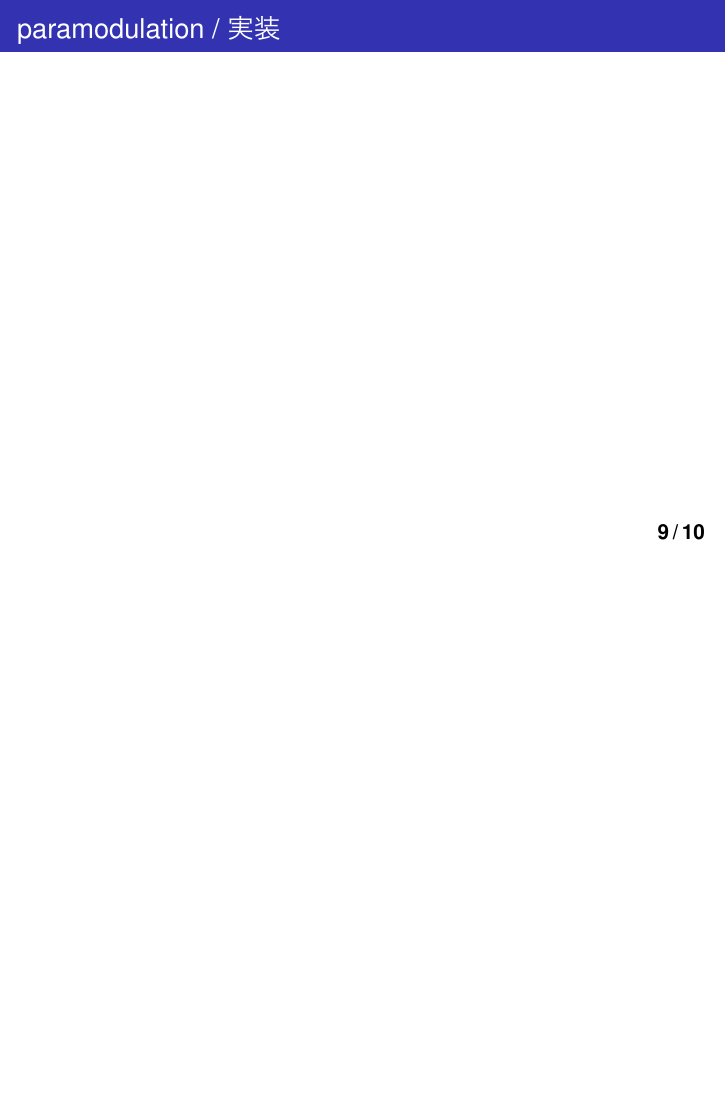
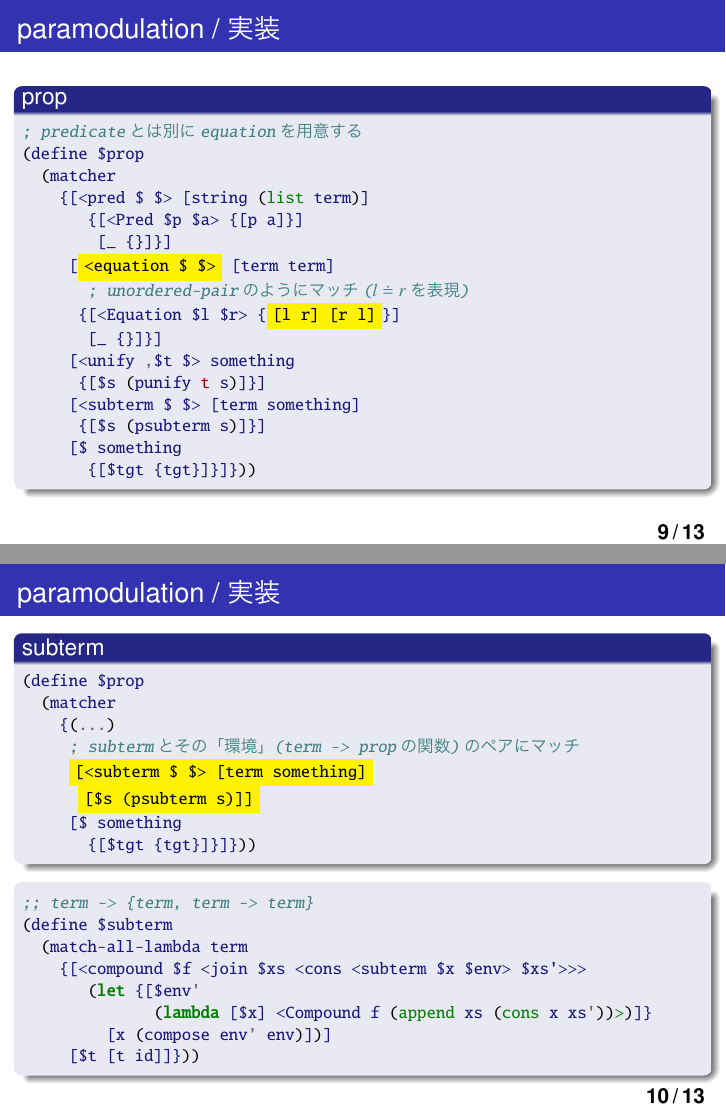
Before and after one commit to momohatt/egison-trs, LaTeX slides (slide/slide3.tex): page 9 of 10 before the commit and pages 9 and 10 of 13 after it, the two joined at a grey line, the shorter picture padded with empty space. The pictures show the PDF file slide/slide3.pdf that the author committed with the source.

```diff
--- a/slide/slide3.tex
+++ b/slide/slide3.tex
@@ -206,5 +207,60 @@
   \end{itemize}
 \end{frame}
 
-\begin{frame}{paramodulation / 実装}
+\begin{frame}[fragile]{paramodulation / 実装}
+  \begin{block}{prop}
+    \begin{minted}{lisp}
+; predicateとは別にequationを用意する
+(define $prop
+  (matcher
+    {[<pred $ $> [string (list term)]
+       {[<Pred $p $a> {[p a]}]
+        [_ {}]}]
+     [|\colorbox{yellow}{<equation \$ \$>}| [term term]
+       ; unordered-pairのようにマッチ($l \doteq r$を表現)
+      {[<Equation $l $r> {|\colorbox{yellow}{[l r] [r l]}|}]
+       [_ {}]}]
+     [<unify ,$t $> something
+      {[$s (punify t s)]}]
+     [<subterm $ $> [term something]
+      {[$s (psubterm s)]}]
+     [$ something
+       {[$tgt {tgt}]}]}))
+    \end{minted}
+  \end{block}
+\end{frame}
 
+\begin{frame}[fragile]{paramodulation / 実装}
+  \begin{block}{subterm}
+    \begin{minted}{lisp}
+(define $prop
+  (matcher
+    {(...)
+     ; subtermとその「環境」(term -> propの関数)のペアにマッチ
+     |\colorbox{yellow}{[<subterm \$ \$> [term something]}|
+      |\colorbox{yellow}{{[\$s (psubterm s)]}]}|
+     [$ something
+       {[$tgt {tgt}]}]}))
+    \end{minted}
+  \end{block}
+
+  \begin{block}{}
+    \begin{minted}{lisp}
+;; term -> {term, term -> term}
+(define $subterm
+  (match-all-lambda term
+    {[<compound $f <join $xs <cons <subterm $x $env> $xs'>>>
+       (let {[$env'
+              (lambda [$x] <Compound f (append xs (cons x xs'))>)]}
+         [x (compose env' env)])]
+     [$t [t id]]}))
+    \end{minted}
+  \end{block}
+\end{frame}
+
+\begin{frame}[fragile]{paramodulation / 実装}
+  \begin{block}{resolution}
+    \begin{minted}{lisp}
+(define $resolution
+  (match-all-lambda (multiset (multiset literal))
+     ; paramodulation
@@ -210,0 +271 @@
+         _>>
@@ -211,3 +277,8 @@
+         _>>
+      (csubst sigma {@xs @ys})
+     ]}))
+    \end{minted}
+  \end{block}
 \end{frame}
 
 \subsection{実装}
```
Also changed, not shown: slide/slide3.pdf, slide/slide3.tex (29 more changed lines), 1 other file.
